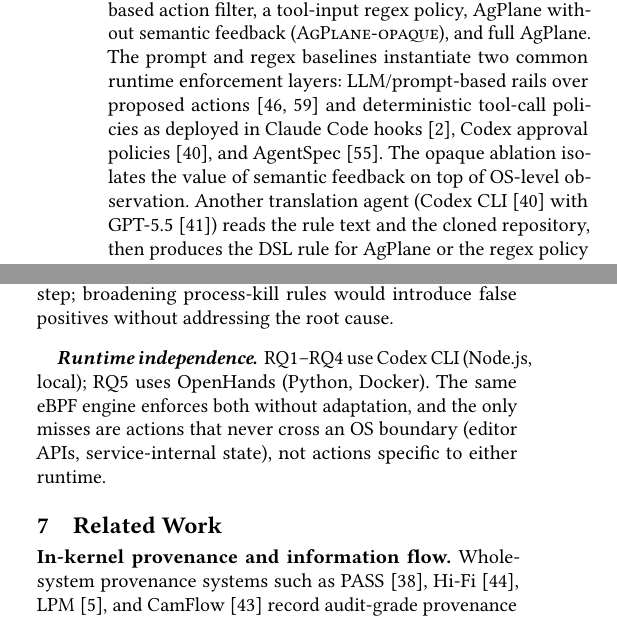
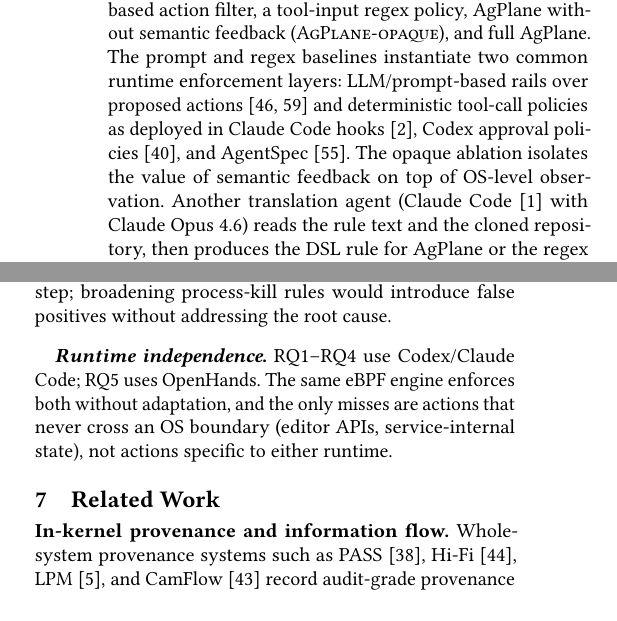
Before and after one commit to yunwei37/actplane-atc, a LaTeX paper (main.tex, which reads sections/05-evaluation.tex): two parts of the columns of pages 9 and 12 of 15, joined at a grey line, cut so that both start at the same text, the shorter picture padded with empty space. Compiled offline with pdfLaTeX.

Commit message:
Update agent references in evaluation section for accuracy

```diff
--- a/sections/05-evaluation.tex
+++ b/sections/05-evaluation.tex
@@ -131,7 +131,7 @@
 approval policies~\cite{openai2025codex}, and
 AgentSpec~\cite{wang2025agentspec}. The opaque ablation isolates the
 value of semantic feedback on top of OS-level observation.
-Another translation agent (Codex CLI~\cite{openai2025codex} with GPT-5.5~\cite{openai2026gpt5})
+Another translation agent (Claude Code~\cite{anthropic2025claudecode} with Claude Opus~4.6)
 reads the rule text and
 the cloned repository, then produces the DSL rule for \sys{} or the
 regex policy for the tool-regex baseline; it does not have access to the
@@ -483,8 +483,7 @@
 rules would introduce false positives without addressing the root cause.
 
 \paragraph{Runtime independence.}
-RQ1--RQ4 use Codex CLI (Node.js, local); RQ5 uses OpenHands (Python,
-Docker). The same eBPF engine enforces both without adaptation, and
+RQ1--RQ4 use Codex/Claude Code; RQ5 uses OpenHands. The same eBPF engine enforces both without adaptation, and
 the only misses are actions that never cross an OS boundary (editor
 APIs, service-internal state), not actions specific to either runtime.
 
```
Also changed, not shown: main.pdf.
